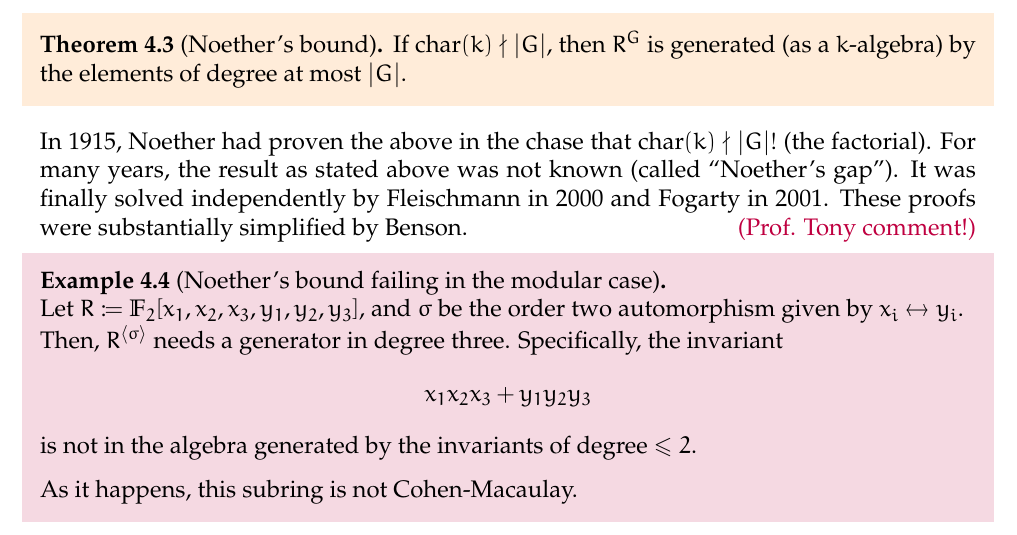
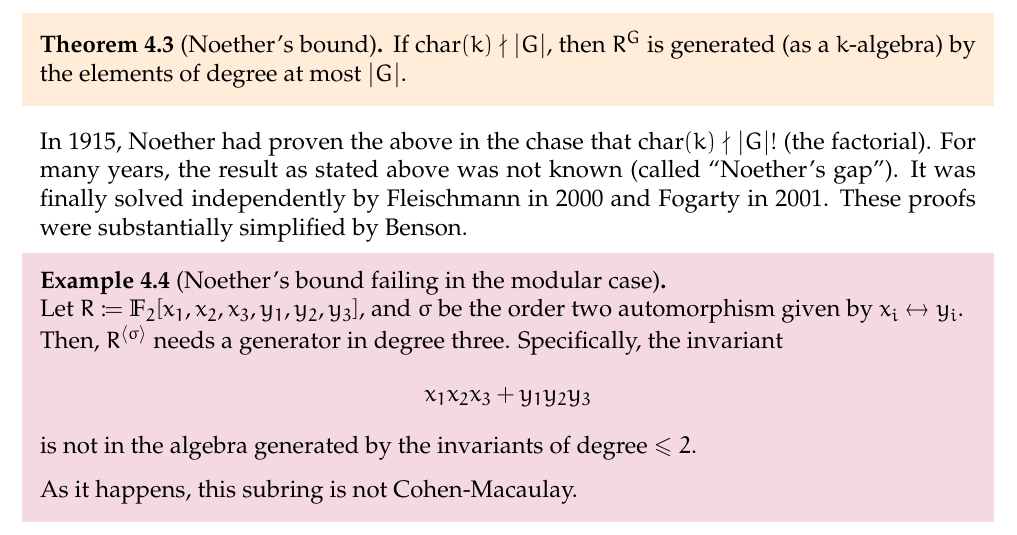
Before and after one commit to aryamanmaithani/math, a LaTeX document (talks/2024-08-13-iitb-invariant-theory.tex): part of page 8 of 10, cut so that both start at the same text. Compiled offline with pdfLaTeX.

Commit message:
removed comment

```diff
--- a/talks/2024-08-13-iitb-invariant-theory.tex
+++ b/talks/2024-08-13-iitb-invariant-theory.tex
@@ -345,7 +345,7 @@ By \Cref{thm:noether-finitely-generated}, we know in general that the invariant
 \begin{thm}[Noether's bound]
 	If $\chr(k) \nmid \md{G}$, then $R^{G}$ is generated (as a $k$-algebra) by the elements of degree at most $\md{G}$.
 \end{thm}
-In 1915, Noether had proven the above in the chase that $\chr(k) \nmid \md{G}!$ (the factorial). For many years, the result as stated above was not known (called ``Noether's gap''). It was finally solved independently by Fleischmann in 2000 and Fogarty in 2001. These proofs were substantially simplified by Benson. \hfill {\color{purple}(Prof. Tony comment!)}
+In 1915, Noether had proven the above in the chase that $\chr(k) \nmid \md{G}!$ (the factorial). For many years, the result as stated above was not known (called ``Noether's gap''). It was finally solved independently by Fleischmann in 2000 and Fogarty in 2001. These proofs were substantially simplified by Benson.
 
 \begin{ex}[Noether's bound failing in the modular case] \phantom{h} \newline
 	Let $R \coloneqq \mathbb{F}_{2}[x_{1}, x_{2}, x_{3}, y_{1}, y_{2}, y_{3}]$, and $\sigma$ be the order two automorphism given by $x_{i} \leftrightarrow y_{i}$. \newline
```
Also changed, not shown: talks/2024-08-13-iitb-invariant-theory.pdf.
